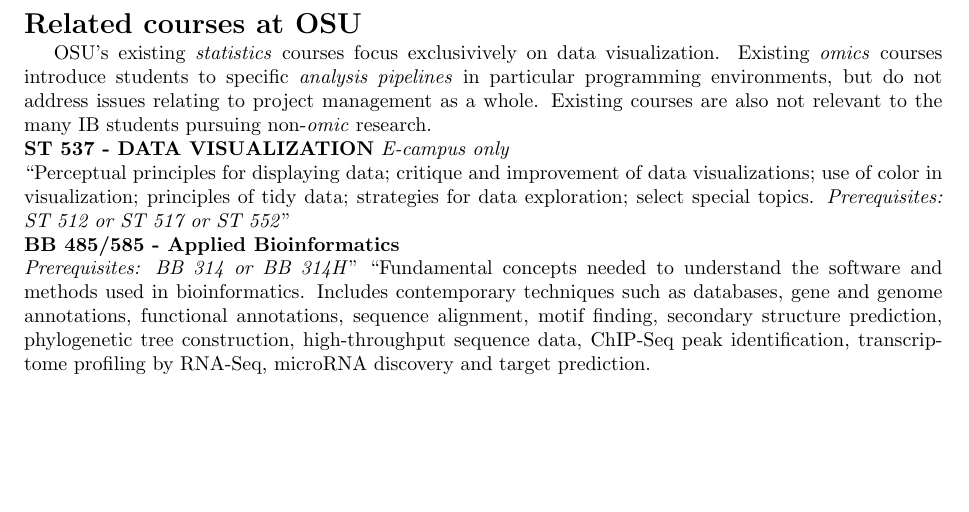
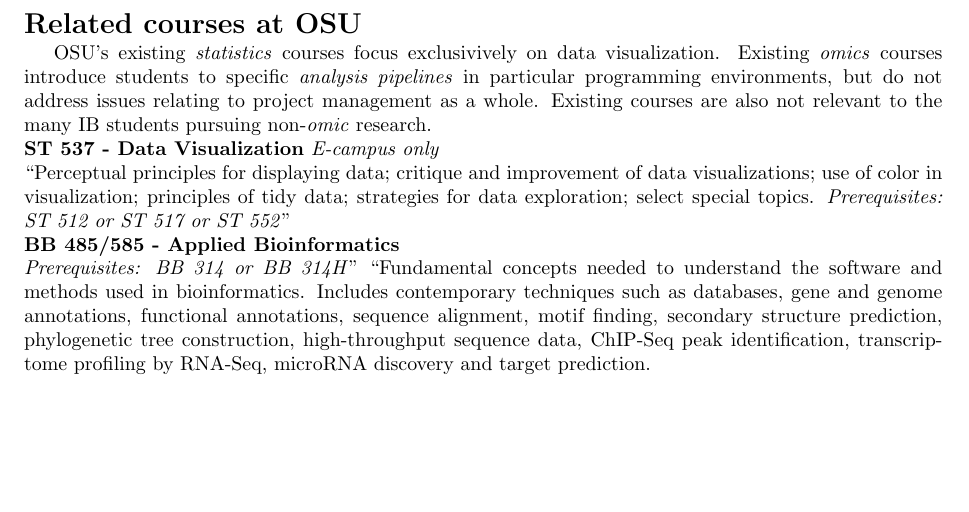
Before and after one commit to analyticalworkflows/TeachingMaterials, a LaTeX document (administrative/course_proposal/course_proposal.tex): part of page 3 of 3, cut so that both start at the same text. Compiled offline with pdfLaTeX.

Commit message:
Fix CourseProposal typo

```diff
--- a/administrative/course_proposal/course_proposal.tex
+++ b/administrative/course_proposal/course_proposal.tex
@@ -109,7 +109,7 @@
 Existing courses are also not relevant to the many IB students pursuing non-\emph{omic} research.
 
 \noindent
-\textbf{ST 537 - DATA VISUALIZATION} \emph{E-campus only}\\
+\textbf{ST 537 - Data Visualization} \emph{E-campus only}\\
 ``Perceptual principles for displaying data; critique and improvement of data visualizations; use of color in visualization; principles of tidy data; strategies for data exploration; select special topics. \emph{Prerequisites: ST 512 or ST 517 or ST 552}''
 
 \noindent
```
Also changed, not shown: administrative/course_proposal/course_proposal.pdf.
